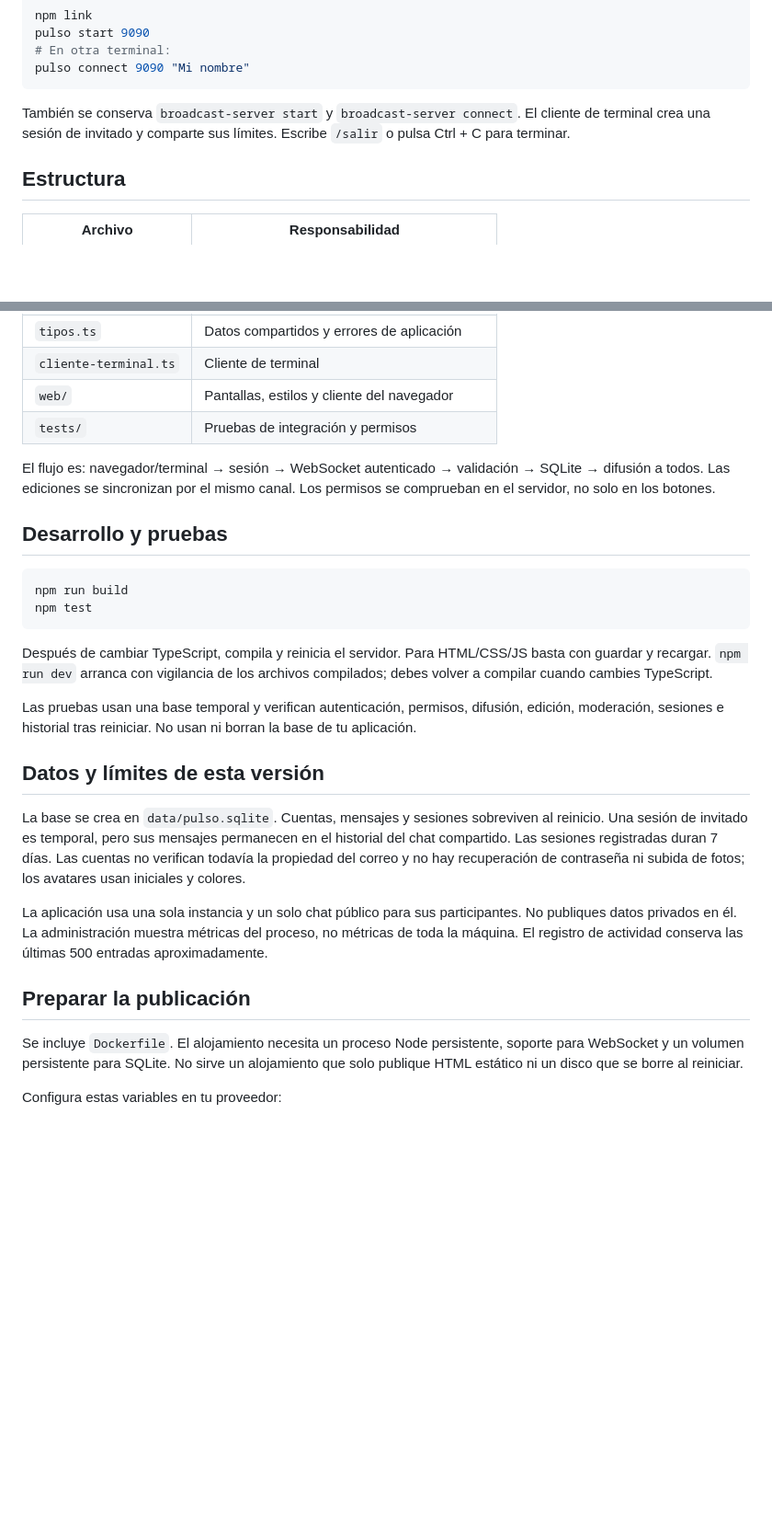
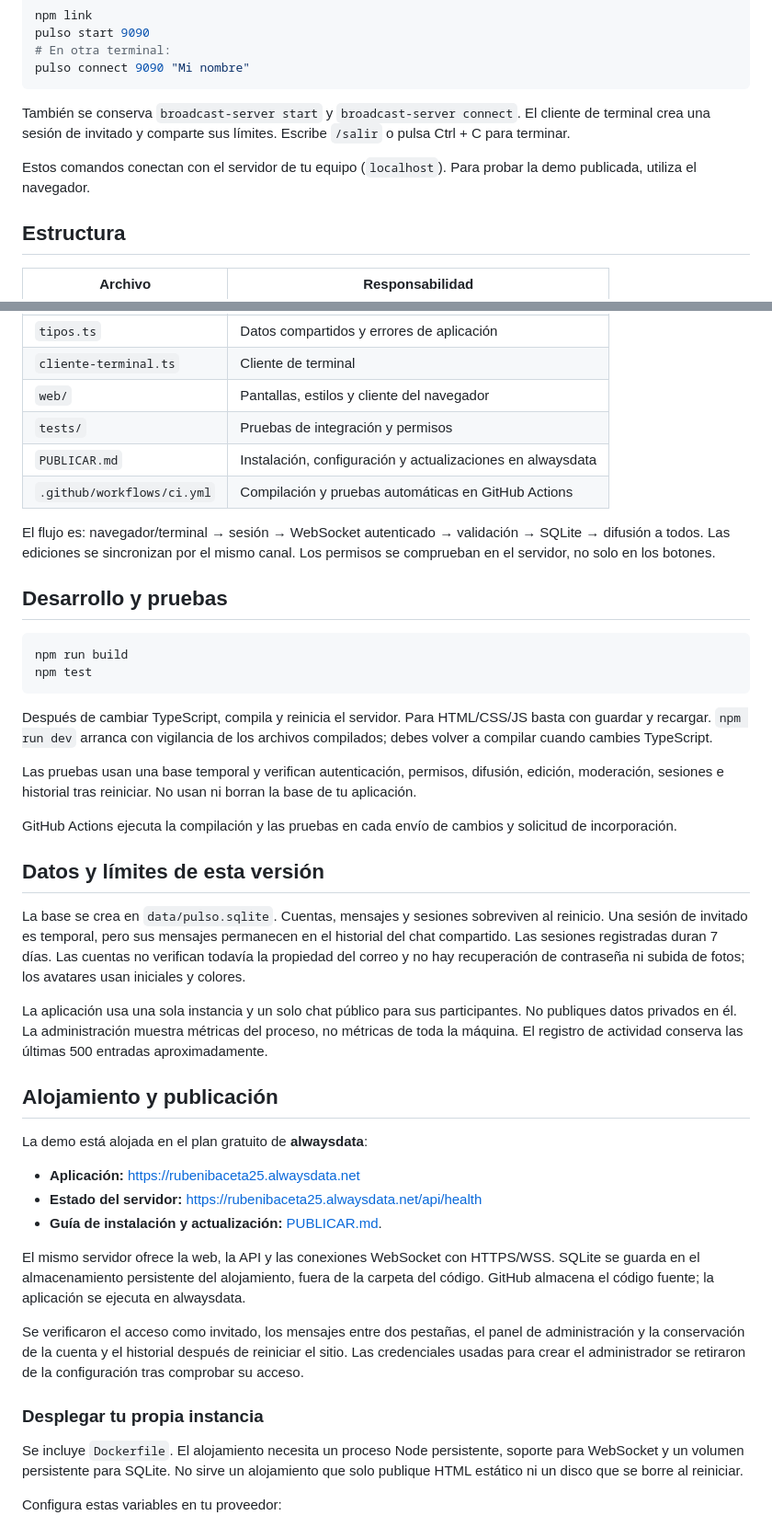
Before and after one commit to RubenIbaceta/pulso-chat-tiempo-real, a Markdown page: README.md, 2 parts joined by grey strips. Shown at 92% size. Rendered like a GitHub page; blank space fills up the shorter version.

```diff
--- a/README.md
+++ b/README.md
@@ -73,6 +91,8 @@ pulso connect 9090 "Mi nombre"
 
 También se conserva `broadcast-server start` y `broadcast-server connect`. El cliente de terminal crea una sesión de invitado y comparte sus límites. Escribe `/salir` o pulsa Ctrl + C para terminar.
 
+Estos comandos conectan con el servidor de tu equipo (`localhost`). Para probar la demo publicada, utiliza el navegador.
+
 ## Estructura
 
 | Archivo | Responsabilidad |
@@ -85,6 +105,8 @@ También se conserva `broadcast-server start` y `broadcast-server connect`. El c
 | `cliente-terminal.ts` | Cliente de terminal |
 | `web/` | Pantallas, estilos y cliente del navegador |
 | `tests/` | Pruebas de integración y permisos |
+| `PUBLICAR.md` | Instalación, configuración y actualizaciones en alwaysdata |
+| `.github/workflows/ci.yml` | Compilación y pruebas automáticas en GitHub Actions |
 
 El flujo es: navegador/terminal → sesión → WebSocket autenticado → validación → SQLite → difusión a todos. Las ediciones se sincronizan por el mismo canal. Los permisos se comprueban en el servidor, no solo en los botones.
 
@@ -99,13 +121,27 @@ Después de cambiar TypeScript, compila y reinicia el servidor. Para HTML/CSS/JS
 
 Las pruebas usan una base temporal y verifican autenticación, permisos, difusión, edición, moderación, sesiones e historial tras reiniciar. No usan ni borran la base de tu aplicación.
 
+GitHub Actions ejecuta la compilación y las pruebas en cada envío de cambios y solicitud de incorporación.
+
 ## Datos y límites de esta versión
 
 La base se crea en `data/pulso.sqlite`. Cuentas, mensajes y sesiones sobreviven al reinicio. Una sesión de invitado es temporal, pero sus mensajes permanecen en el historial del chat compartido. Las sesiones registradas duran 7 días. Las cuentas no verifican todavía la propiedad del correo y no hay recuperación de contraseña ni subida de fotos; los avatares usan iniciales y colores.
 
 La aplicación usa una sola instancia y un solo chat público para sus participantes. No publiques datos privados en él. La administración muestra métricas del proceso, no métricas de toda la máquina. El registro de actividad conserva las últimas 500 entradas aproximadamente.
 
-## Preparar la publicación
+## Alojamiento y publicación
+
+La demo está alojada en el plan gratuito de **alwaysdata**:
+
+- **Aplicación:** https://rubenibaceta25.alwaysdata.net
+- **Estado del servidor:** https://rubenibaceta25.alwaysdata.net/api/health
+- **Guía de instalación y actualización:** [PUBLICAR.md](PUBLICAR.md).
+
+El mismo servidor ofrece la web, la API y las conexiones WebSocket con HTTPS/WSS. SQLite se guarda en el almacenamiento persistente del alojamiento, fuera de la carpeta del código. GitHub almacena el código fuente; la aplicación se ejecuta en alwaysdata.
+
+Se verificaron el acceso como invitado, los mensajes entre dos pestañas, el panel de administración y la conservación de la cuenta y el historial después de reiniciar el sitio. Las credenciales usadas para crear el administrador se retiraron de la configuración tras comprobar su acceso.
+
+### Desplegar tu propia instancia
 
 Se incluye `Dockerfile`. El alojamiento necesita un proceso Node persistente, soporte para WebSocket y un volumen persistente para SQLite. No sirve un alojamiento que solo publique HTML estático ni un disco que se borre al reiniciar.
 
```
Also changed, not shown: other parts of README.md (+36 -5 lines).
